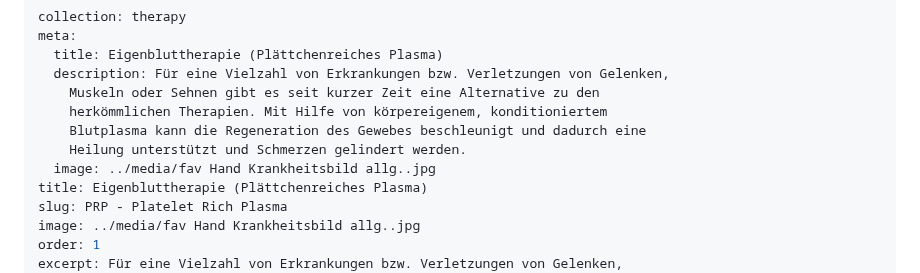
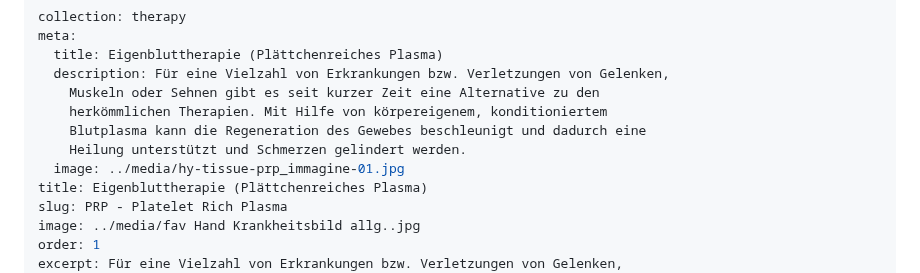
Before and after one commit to danielmoessner/doktor-sentek.de, a Markdown page: content/therapy/acp.md, the part around the change. GitHub-like rendering.

Commit message:
Update Konservative Therapie “acp”

```diff
--- a/content/therapy/acp.md
+++ b/content/therapy/acp.md
@@ -7,7 +7,7 @@ meta:
     herkömmlichen Therapien. Mit Hilfe von körpereigenem, konditioniertem
     Blutplasma kann die Regeneration des Gewebes beschleunigt und dadurch eine
     Heilung unterstützt und Schmerzen gelindert werden.
-  image: ../media/fav Hand Krankheitsbild allg..jpg
+  image: ../media/hy-tissue-prp_immagine-01.jpg
 title: Eigenbluttherapie (Plättchenreiches Plasma)
 slug: PRP - Platelet Rich Plasma
 image: ../media/fav Hand Krankheitsbild allg..jpg
```
Also changed, not shown: content/media/hy-tissue-prp_immagine-01.jpg (added).
